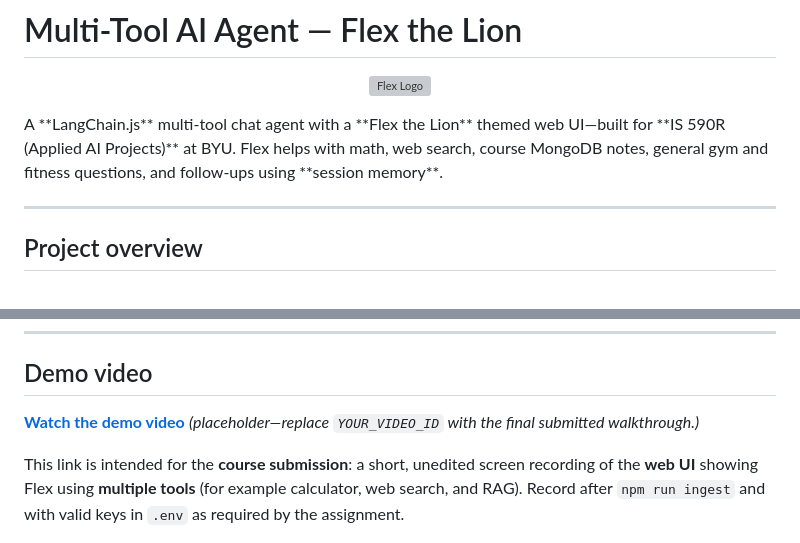
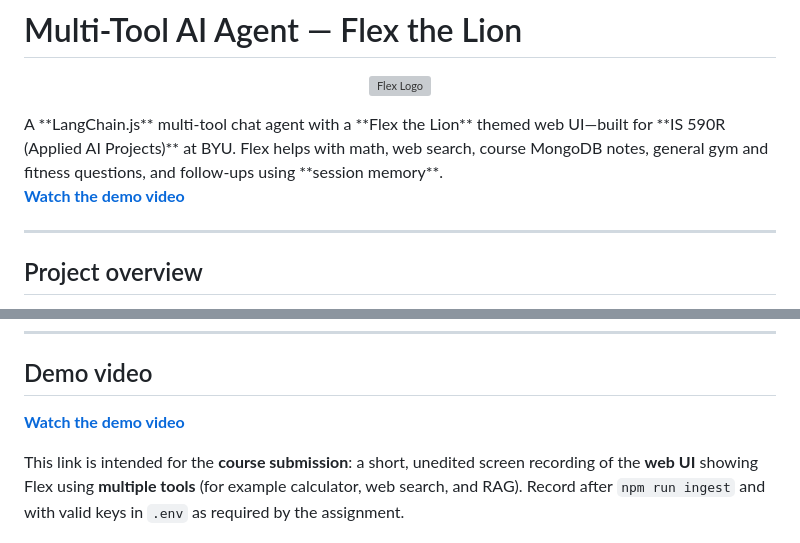
Before and after one commit to eddyog/multi-tool-ai-agent, a Markdown page: README.md, 2 parts joined by grey strips. GitHub-like rendering; grey boxes are pictures that could not be loaded.

Commit message:
feat: finalize Flex the Lion agent UI, mascot states, README, and app polish

```diff
--- a/README.md
+++ b/README.md
@@ -4,6 +4,8 @@
   <img src="public/assets/flex-logo.png" alt="Flex Logo" width="300" />
 </p>
 A **LangChain.js** multi-tool chat agent with a **Flex the Lion** themed web UI—built for **IS 590R (Applied AI Projects)** at BYU. Flex helps with math, web search, course MongoDB notes, general gym and fitness questions, and follow-ups using **session memory**.
+
+**[Watch the demo video](https://www.youtube.com/watch?v=z3ltPy5k-xc)**
 
 ---
 
@@ -166,7 +168,7 @@ PORT=3000
 
 ## Demo video
 
-**[Watch the demo video](https://www.youtube.com/watch?v=z3ltPy5k-xc)** *(placeholder—replace `YOUR_VIDEO_ID` with the final submitted walkthrough.)*
+**[Watch the demo video](https://www.youtube.com/watch?v=z3ltPy5k-xc)**
 
 This link is intended for the **course submission**: a short, unedited screen recording of the **web UI** showing Flex using **multiple tools** (for example calculator, web search, and RAG). Record after `npm run ingest` and with valid keys in `.env` as required by the assignment.
 
```
